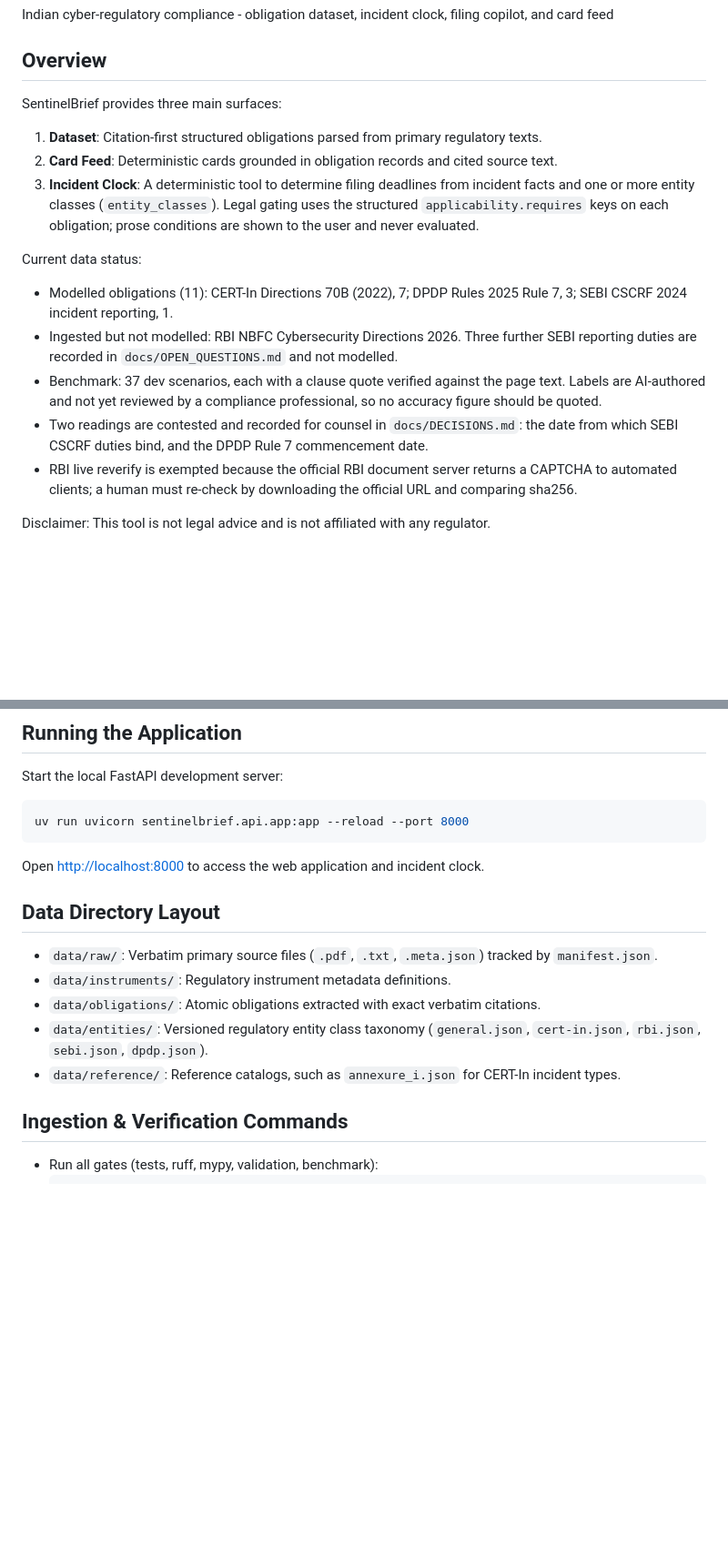
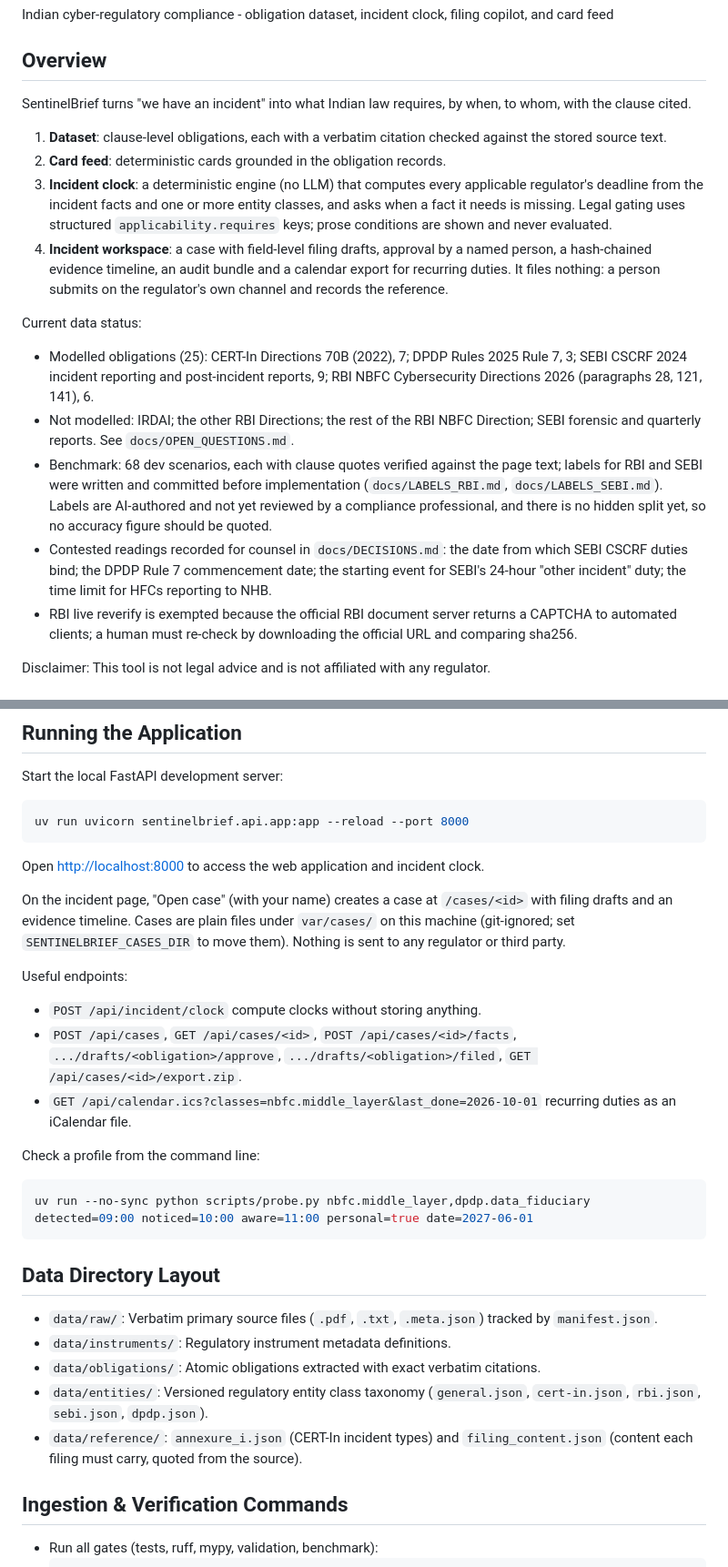
Before and after one commit to amy-25flip/sentinelbrief, a Markdown page: README.md, 2 parts joined by grey strips. Shown at 91% size. Drawn GitHub-style; blank space fills up the shorter version.

Commit message:
docs: README and handoff for the current state (25 obligations, workspace, what is not done)

````diff
--- a/README.md
+++ b/README.md
@@ -4,16 +4,18 @@ Indian cyber-regulatory compliance - obligation dataset, incident clock, filing
 
 ## Overview
 
-SentinelBrief provides three main surfaces:
-1. **Dataset**: Citation-first structured obligations parsed from primary regulatory texts.
-2. **Card Feed**: Deterministic cards grounded in obligation records and cited source text.
-3. **Incident Clock**: A deterministic tool to determine filing deadlines from incident facts and one or more entity classes (`entity_classes`). Legal gating uses the structured `applicability.requires` keys on each obligation; prose conditions are shown to the user and never evaluated.
+SentinelBrief turns "we have an incident" into what Indian law requires, by when, to whom, with the clause cited.
+
+1. **Dataset**: clause-level obligations, each with a verbatim citation checked against the stored source text.
+2. **Card feed**: deterministic cards grounded in the obligation records.
+3. **Incident clock**: a deterministic engine (no LLM) that computes every applicable regulator's deadline from the incident facts and one or more entity classes, and asks when a fact it needs is missing. Legal gating uses structured `applicability.requires` keys; prose conditions are shown and never evaluated.
+4. **Incident workspace**: a case with field-level filing drafts, approval by a named person, a hash-chained evidence timeline, an audit bundle and a calendar export for recurring duties. It files nothing: a person submits on the regulator's own channel and records the reference.
 
 Current data status:
-- Modelled obligations (11): CERT-In Directions 70B (2022), 7; DPDP Rules 2025 Rule 7, 3; SEBI CSCRF 2024 incident reporting, 1.
-- Ingested but not modelled: RBI NBFC Cybersecurity Directions 2026. Three further SEBI reporting duties are recorded in `docs/OPEN_QUESTIONS.md` and not modelled.
-- Benchmark: 37 dev scenarios, each with a clause quote verified against the page text. Labels are AI-authored and not yet reviewed by a compliance professional, so no accuracy figure should be quoted.
-- Two readings are contested and recorded for counsel in `docs/DECISIONS.md`: the date from which SEBI CSCRF duties bind, and the DPDP Rule 7 commencement date.
+- Modelled obligations (25): CERT-In Directions 70B (2022), 7; DPDP Rules 2025 Rule 7, 3; SEBI CSCRF 2024 incident reporting and post-incident reports, 9; RBI NBFC Cybersecurity Directions 2026 (paragraphs 28, 121, 141), 6.
+- Not modelled: IRDAI; the other RBI Directions; the rest of the RBI NBFC Direction; SEBI forensic and quarterly reports. See `docs/OPEN_QUESTIONS.md`.
+- Benchmark: 68 dev scenarios, each with clause quotes verified against the page text; labels for RBI and SEBI were written and committed before implementation (`docs/LABELS_RBI.md`, `docs/LABELS_SEBI.md`). Labels are AI-authored and not yet reviewed by a compliance professional, and there is no hidden split yet, so no accuracy figure should be quoted.
+- Contested readings recorded for counsel in `docs/DECISIONS.md`: the date from which SEBI CSCRF duties bind; the DPDP Rule 7 commencement date; the starting event for SEBI's 24-hour "other incident" duty; the time limit for HFCs reporting to NHB.
 - RBI live reverify is exempted because the official RBI document server returns a CAPTCHA to automated clients; a human must re-check by downloading the official URL and comparing sha256.
 
 Disclaimer: This tool is not legal advice and is not affiliated with any regulator.
@@ -48,13 +50,25 @@ uv run uvicorn sentinelbrief.api.app:app --reload --port 8000
 ```
 Open [http://localhost:8000](http://localhost:8000) to access the web application and incident clock.
 
+On the incident page, "Open case" (with your name) creates a case at `/cases/<id>` with filing drafts and an evidence timeline. Cases are plain files under `var/cases/` on this machine (git-ignored; set `SENTINELBRIEF_CASES_DIR` to move them). Nothing is sent to any regulator or third party.
+
+Useful endpoints:
+- `POST /api/incident/clock` compute clocks without storing anything.
+- `POST /api/cases`, `GET /api/cases/<id>`, `POST /api/cases/<id>/facts`, `.../drafts/<obligation>/approve`, `.../drafts/<obligation>/filed`, `GET /api/cases/<id>/export.zip`.
+- `GET /api/calendar.ics?classes=nbfc.middle_layer&last_done=2026-10-01` recurring duties as an iCalendar file.
+
+Check a profile from the command line:
+```bash
+uv run --no-sync python scripts/probe.py nbfc.middle_layer,dpdp.data_fiduciary detected=09:00 noticed=10:00 aware=11:00 personal=true date=2027-06-01
+```
+
 ## Data Directory Layout
 
 - `data/raw/`: Verbatim primary source files (`.pdf`, `.txt`, `.meta.json`) tracked by `manifest.json`.
 - `data/instruments/`: Regulatory instrument metadata definitions.
 - `data/obligations/`: Atomic obligations extracted with exact verbatim citations.
 - `data/entities/`: Versioned regulatory entity class taxonomy (`general.json`, `cert-in.json`, `rbi.json`, `sebi.json`, `dpdp.json`).
-- `data/reference/`: Reference catalogs, such as `annexure_i.json` for CERT-In incident types.
+- `data/reference/`: `annexure_i.json` (CERT-In incident types) and `filing_content.json` (content each filing must carry, quoted from the source).
 
 ## Ingestion & Verification Commands
 
````
Also changed, not shown: HANDOFF.md (+46 -130 lines).
